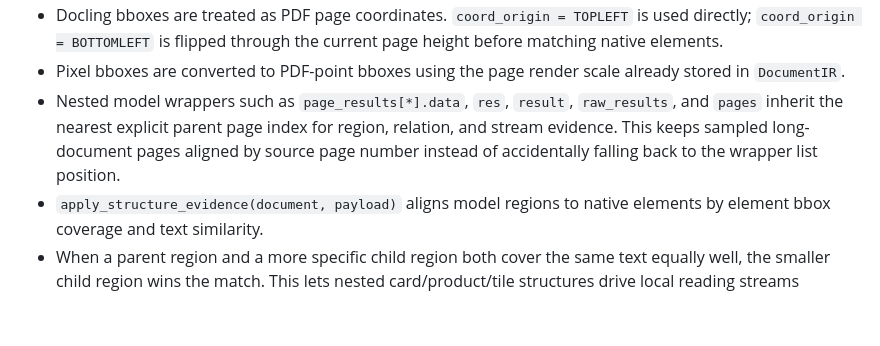
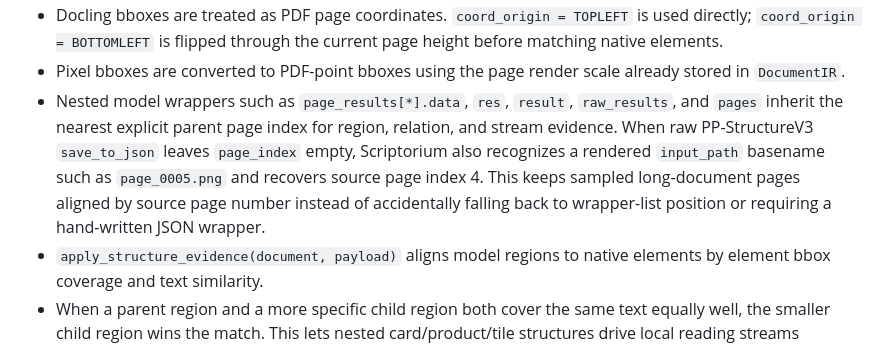
Before and after one commit to followcat/Scriptorium, a Markdown page: docs/implementation-notes.md, the part around the change. Rendered like a GitHub page; blank space fills up the shorter version.

Commit message:
docs: explain Paddle rendered page alignment

```diff
--- a/docs/implementation-notes.md
+++ b/docs/implementation-notes.md
@@ -168,7 +168,7 @@ PaddleOCR-VL, PP-StructureV3, and Docling are best treated as optional evidence
 - Docling table `data.table_cells` / `grid` entries with bbox and text are promoted to specific `table_cell` regions. They inherit the parent table's page provenance when needed, keep row/column/span/header metadata, and write `external_structure_order_subindex` from row-major cell coordinates so table-only islands can be reordered inside a shared parent block order.
 - Docling bboxes are treated as PDF page coordinates. `coord_origin = TOPLEFT` is used directly; `coord_origin = BOTTOMLEFT` is flipped through the current page height before matching native elements.
 - Pixel bboxes are converted to PDF-point bboxes using the page render scale already stored in `DocumentIR`.
-- Nested model wrappers such as `page_results[*].data`, `res`, `result`, `raw_results`, and `pages` inherit the nearest explicit parent page index for region, relation, and stream evidence. This keeps sampled long-document pages aligned by source page number instead of accidentally falling back to the wrapper list position.
+- Nested model wrappers such as `page_results[*].data`, `res`, `result`, `raw_results`, and `pages` inherit the nearest explicit parent page index for region, relation, and stream evidence. When raw PP-StructureV3 `save_to_json` leaves `page_index` empty, Scriptorium also recognizes a rendered `input_path` basename such as `page_0005.png` and recovers source page index 4. This keeps sampled long-document pages aligned by source page number instead of accidentally falling back to wrapper-list position or requiring a hand-written JSON wrapper.
 - `apply_structure_evidence(document, payload)` aligns model regions to native elements by element bbox coverage and text similarity.
 - When a parent region and a more specific child region both cover the same text equally well, the smaller child region wins the match. This lets nested card/product/tile structures drive local reading streams instead of being swallowed by the parent grid bbox.
 - Matched text elements receive `structure_evidence`, `external_structure_label`, `external_structure_order`, `external_structure_order_source`, and optional `external_structure_order_subindex` metadata. PP-Structure and Docling table cells also expose `external_structure_table_cell_*` metadata and map to the same `table-cell-text` role / `table-island` stream.
```
Also changed, not shown: docs/implementation-notes.zh-CN.md (+1 -1 lines).
